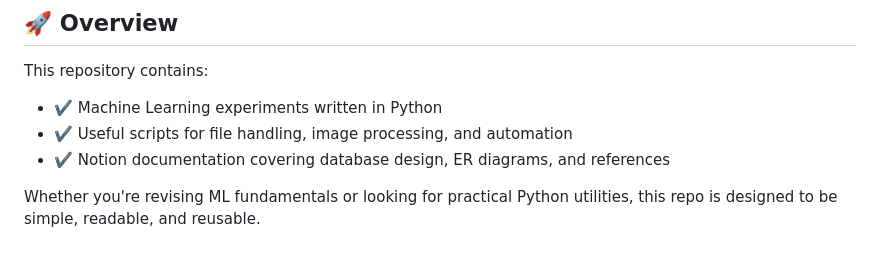
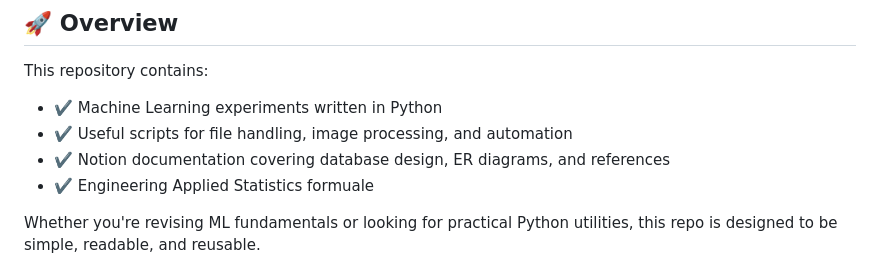
Before and after one commit to chishtil1730/IML-LAB, a Markdown page: README.md, the part around the change. Drawn GitHub-style.

```diff
--- a/README.md
+++ b/README.md
@@ -33,6 +33,7 @@ This repository contains:
 * ✔️ Machine Learning experiments written in Python
 * ✔️ Useful scripts for file handling, image processing, and automation
 * ✔️ Notion documentation covering database design, ER diagrams, and references
+* ✔️ ️Engineering Applied Statistics formuale
 
 Whether you're revising ML fundamentals or looking for practical Python utilities, this repo is designed to be simple, readable, and reusable.
 
```
